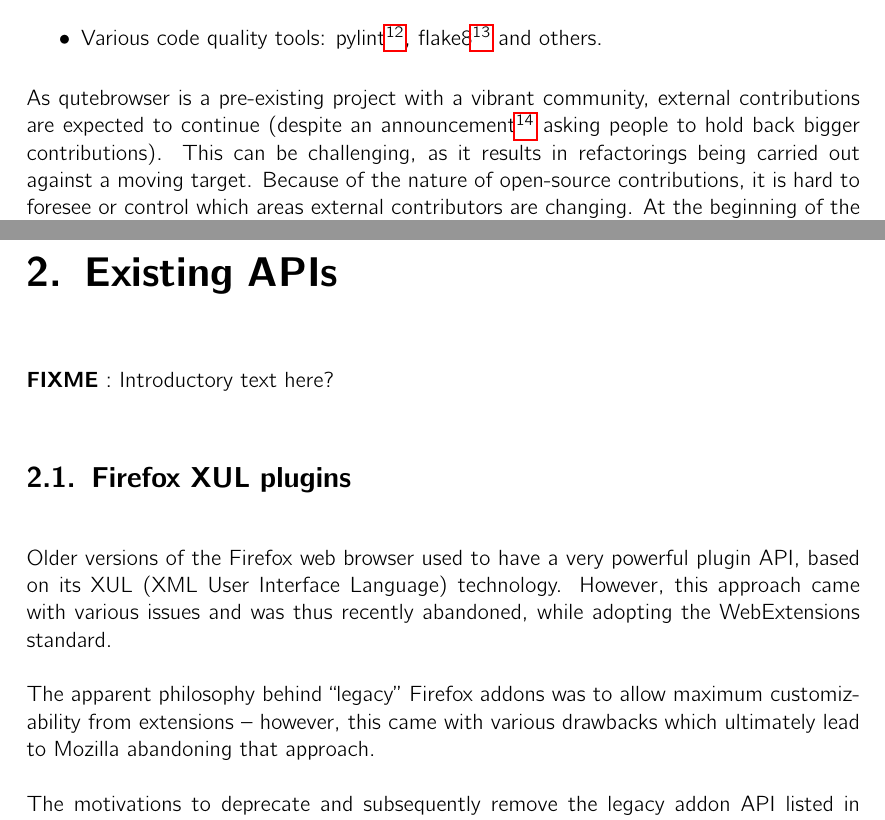
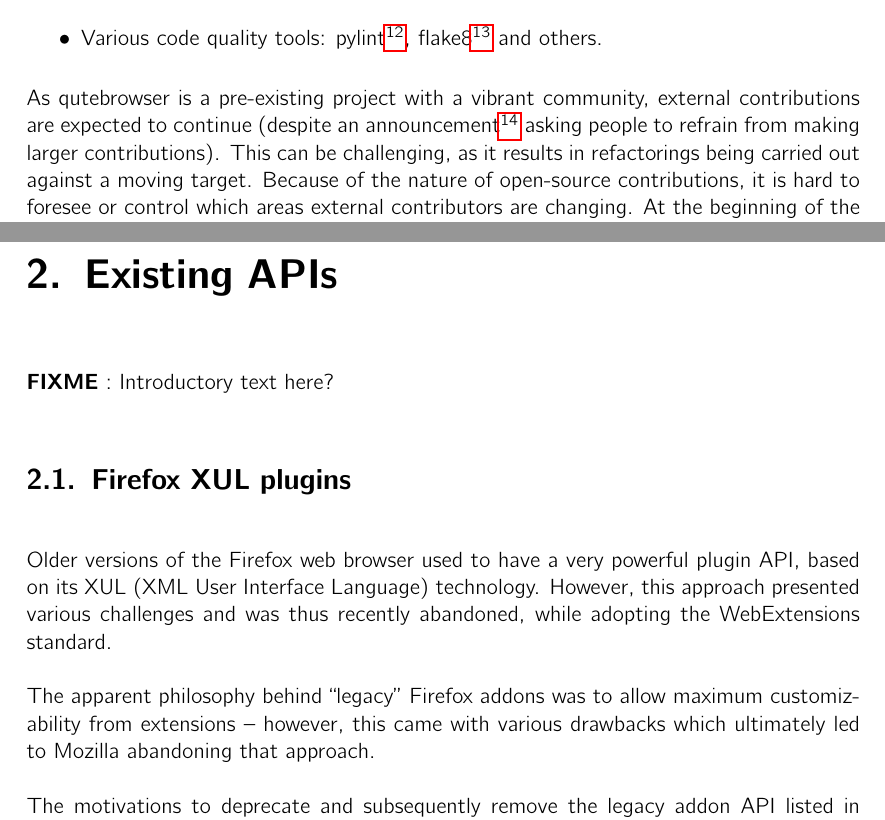
Before and after one commit to qutebrowser/qutebrowser-hsr-sa, a LaTeX thesis (doc/main.tex): two parts of pages 12 and 13 of 34, joined at a grey line, cut so that both start at the same text. Compiled offline with pdfLaTeX.

Commit message:
Last changes from first English review

```diff
--- a/doc/main.tex
+++ b/doc/main.tex
@@ -170,7 +170,7 @@
 As qutebrowser is a pre-existing project with a vibrant community, external
 contributions are expected to continue (despite an
 announcement\footnote{\url{https://lists.schokokeks.org/pipermail/qutebrowser-announce/2018-October/000053.html}}
-asking people to hold back bigger contributions). This can be challenging,
+asking people to refrain from making larger contributions). This can be challenging,
 as it results in refactorings being carried out against a moving target. Because
 of the nature of open-source contributions,
 % http://www.catb.org/~esr/writings/cathedral-bazaar/cathedral-bazaar/
@@ -196,12 +196,12 @@
 
 Older versions of the Firefox web browser used to have a very powerful plugin
 API, based on its XUL (XML User Interface Language) technology. However, this
-approach came with various issues and was thus recently abandoned, while
+approach presented various challenges and was thus recently abandoned, while
 adopting the WebExtensions standard.
 
 The apparent philosophy behind ``legacy'' Firefox addons was to allow maximum
 customizability from extensions -- however, this came with various drawbacks
-which ultimately lead to Mozilla abandoning that approach.
+which ultimately led to Mozilla abandoning that approach.
 
 The motivations to deprecate and subsequently remove the legacy addon API listed
 in Mozilla's blog post \citep{mozilla-webext} were as follows:
```
Also changed, not shown: doc/main.tex (4 more changed lines).
